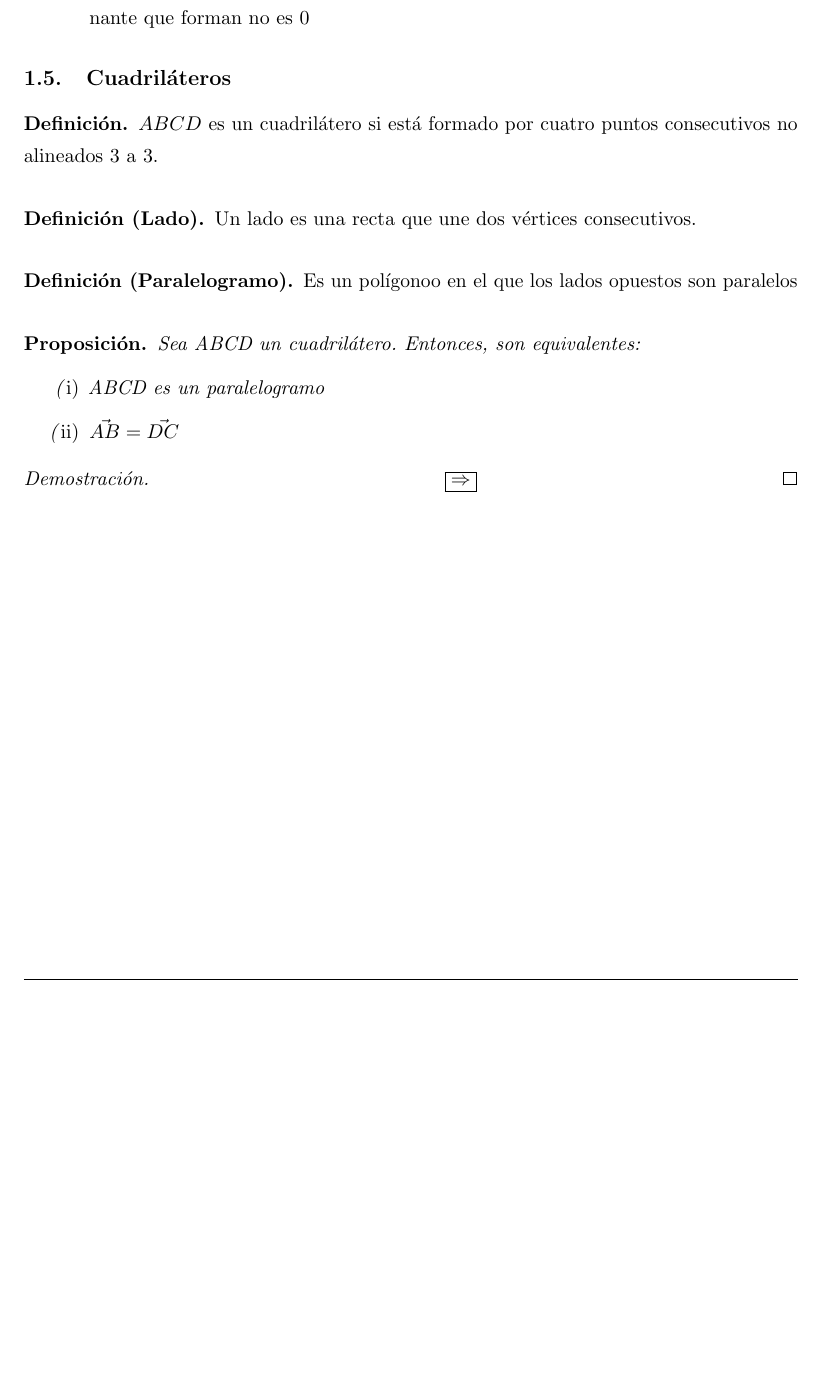
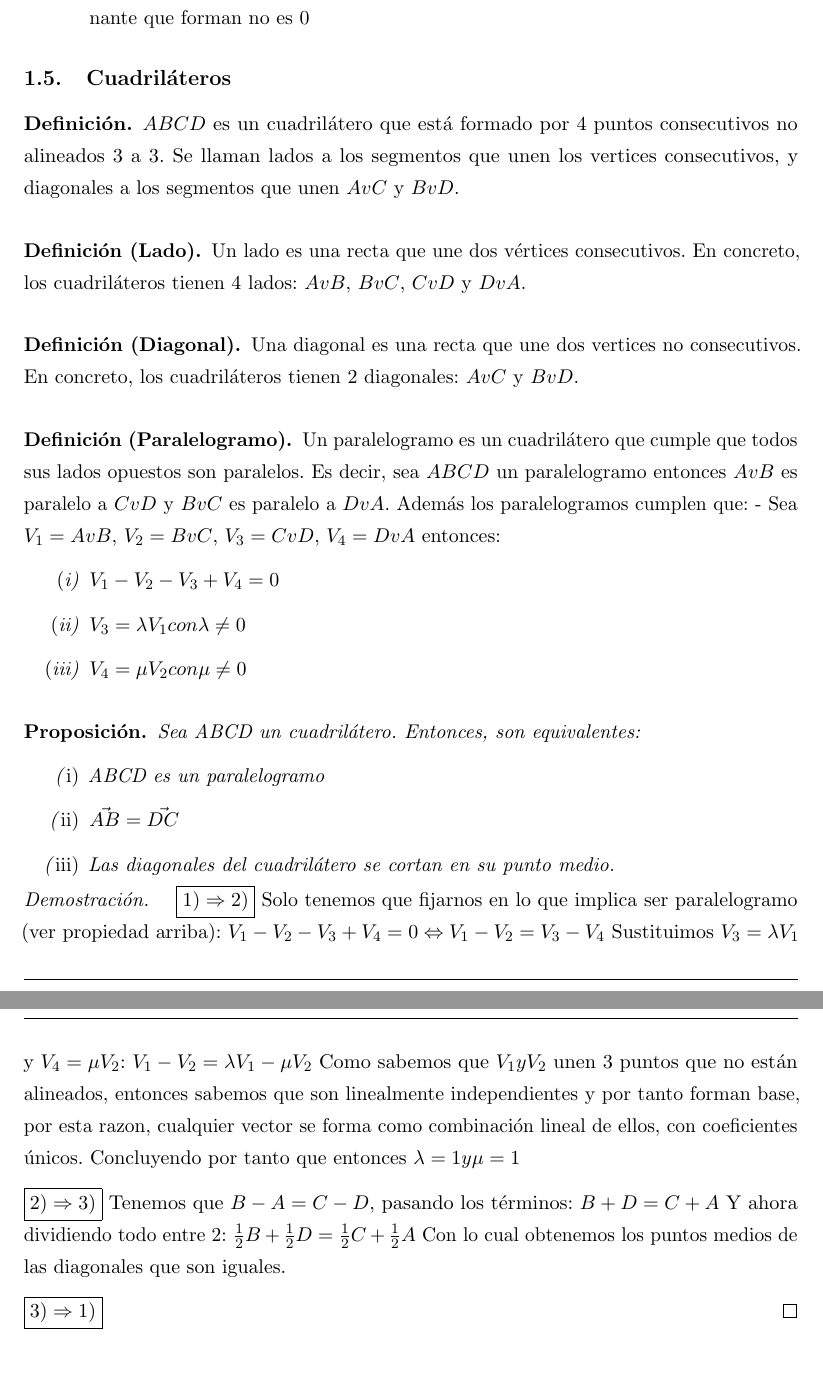
Before and after one commit to libreim/apuntesDGIIM, a LaTeX document (Geometría III/apuntes.tex): part of page 9 of 9 before the commit and two parts of pages 9 and 10 of 10 after it, the two joined at a grey line, cut so that both start at the same text, the shorter picture padded with empty space. Compiled offline with pdfLaTeX.

Commit message:
Revisado paralelogramo/cuadrilatero

```diff
--- a/Geometría III/apuntes.tex
+++ b/Geometría III/apuntes.tex
@@ -550,26 +551,54 @@ Ahora, si tenemos $r'\equiv \alpha' x + \beta' x = \gamma '$ podemos ver que:
 \subsection{Cuadriláteros}
 
 \begin{ndef}
-	$ABCD$ es un cuadrilátero si está formado por cuatro puntos consecutivos no alineados 3 a 3.
+	$ABCD$ es un cuadrilátero que está formado por 4 puntos consecutivos no alineados 3 a 3. Se llaman lados a los segmentos que unen los vertices consecutivos, y diagonales a los segmentos que unen $AvC$ y $BvD$.
 \end{ndef}
 
 \begin{ndef}[Lado]
-	Un lado es una recta que une dos vértices consecutivos.
+	Un lado es una recta que une dos vértices consecutivos. En concreto, los cuadriláteros tienen 4 lados: $AvB$, $BvC$, $CvD$
+	y $DvA$.
 \end{ndef}
 
+\begin{ndef}[Diagonal]
+	Una diagonal es una recta que une dos vertices no consecutivos. En concreto, los cuadriláteros tienen 2 diagonales: $AvC$ y $BvD$.
+
+% Revisar
 \begin{ndef}[Paralelogramo]
-	Es un polígonoo en el que los lados opuestos son paralelos
+	Un paralelogramo es un cuadrilátero que cumple que todos sus lados opuestos son paralelos. Es decir, sea $ABCD$ un
+	paralelogramo entonces $AvB$ es paralelo a $CvD$ y $BvC$ es paralelo a $DvA$. Además los paralelogramos cumplen que:
+	- Sea $V_{1} = AvB$, $V_{2} = BvC$, $V_{3} = CvD$, $V_{4} = DvA$ entonces:
+	\begin{nlist}
+	\item $V_{1} - V_{2} - V_{3} + V_{4} = 0$
+	\item $V_{3} = \lambda V_{1} con \lambda \neq 0$
+	\item $V_{4} = \mu V_{2} con \mu \neq 0$
 \end{ndef}
 \begin{nprop}
 	Sea ABCD un cuadrilátero. Entonces, son equivalentes:
 	\begin{nlist}
 	\item ABCD es un paralelogramo
 	\item $\vec{AB} = \vec{DC}$
+	\item Las diagonales del cuadrilátero se cortan en su punto medio.
 \end{nlist}
 \end{nprop}
+% Falta revisar y 3) => 1)
 \begin{proof}\hfill
-	\boxed{\Rightarrow}
+	\boxed{1) \Rightarrow 2)}
+	Solo tenemos que fijarnos en lo que implica ser paralelogramo (ver propiedad arriba):
+	$V_{1} - V_{2} - V_{3} + V_{4} = 0 \Leftrightarrow V_{1} - V_{2} = V_{3} - V_{4} $
+	Sustituimos $V_{3} = \lambda V_{1}$ y $V_{4} = \mu V_{2}$:
+	$V_{1} - V_{2} = \lambda V_{1} - \mu V_{2}$
+	Como sabemos que $V_{1} y V_{2}$ unen 3 puntos que no están alineados, entonces sabemos que son linealmente independientes y por
+	tanto forman base, por esta razon, cualquier vector se forma como combinación lineal de ellos, con coeficientes únicos.
+	Concluyendo por tanto que entonces $\lambda = 1 y \mu = 1$
+
+	\boxed{2) \Rightarrow 3)}
+	Tenemos que $B - A = C - D$, pasando los términos:
+	$B + D = C + A$
+	Y ahora dividiendo todo entre 2:
+	$\frac{1}{2}B + \frac{1}{2}D = \frac{1}{2}C + \frac{1}{2}A$
+	Con lo cual obtenemos los puntos medios de las diagonales que son iguales.
+
+	\boxed{3) \Rightarrow 1)}
+	%Falta completar
 \end{proof}
-
-
 \end{document}
```
Also changed, not shown: Geometría III/apuntes.tex (1 more changed lines).
